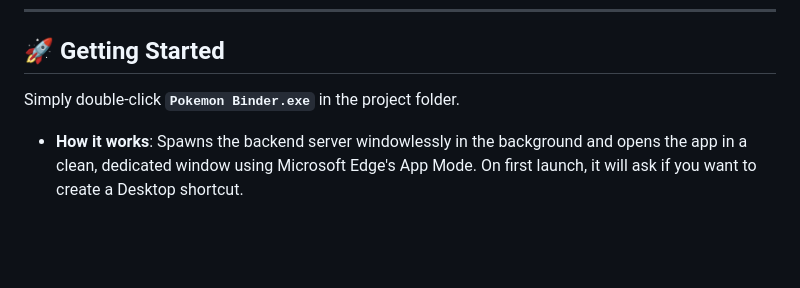
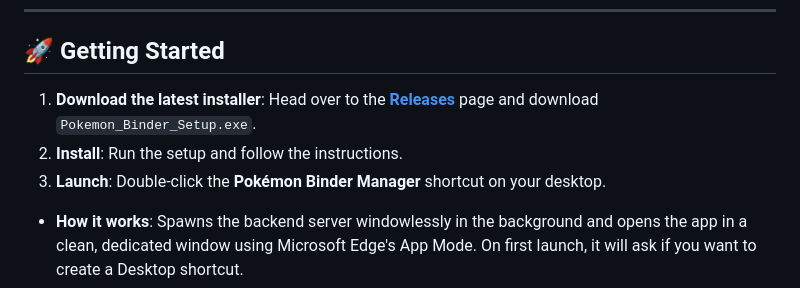
Before and after one commit to compileERezaCheng/Pokemon-Binder, a Markdown page: README.md, the part around the change. Drawn GitHub-style; blank space fills up the shorter version.

Commit message:
Add releases link to README

```diff
--- a/README.md
+++ b/README.md
@@ -28,7 +28,9 @@ This is a local-first, highly visual, glassmorphic double-page digital card albu
 
 ## 🚀 Getting Started
 
-Simply double-click **`Pokemon Binder.exe`** in the project folder.
+1.  **Download the latest installer**: Head over to the [**Releases**](https://github.com/compileERezaCheng/Pokemon-Binder/releases) page and download `Pokemon_Binder_Setup.exe`.
+2.  **Install**: Run the setup and follow the instructions.
+3.  **Launch**: Double-click the **Pokémon Binder Manager** shortcut on your desktop.
 - **How it works**: Spawns the backend server windowlessly in the background and opens the app in a clean, dedicated window using Microsoft Edge's App Mode. On first launch, it will ask if you want to create a Desktop shortcut.
 - **Stopping the app**: Simply close the window. The background server automatically detects that the window has been closed (via a client heartbeat) and shuts itself down after 12 seconds to free up port `8000`. You can also click the "Stop Server" button inside the sidebar to shut it down instantly.
 
```
